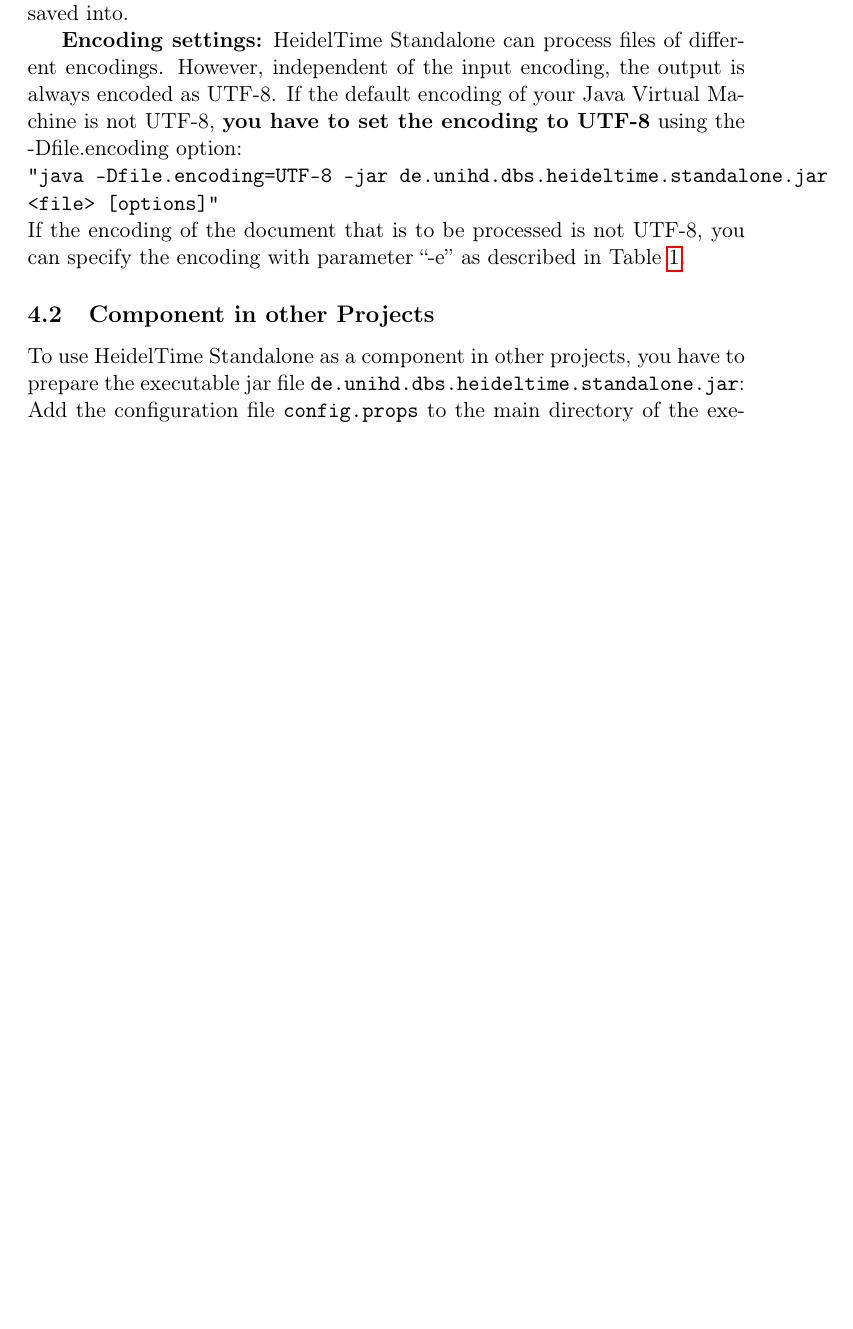
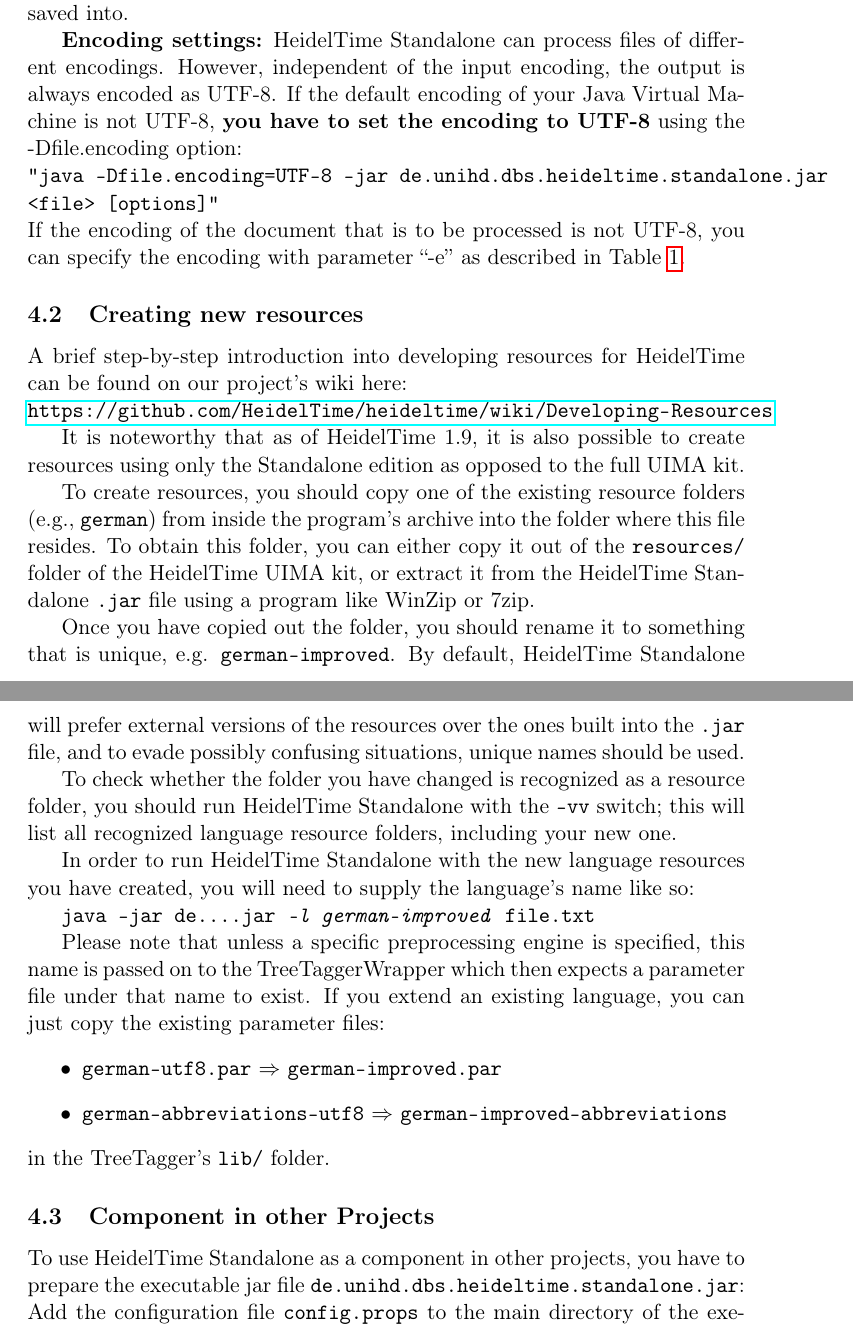
Before and after one commit to qwaider/heideltime.standalone-manual, a LaTeX paper (Manual.tex, which reads usage.tex): part of page 9 of 13 before the commit and two parts of pages 9 and 10 of 14 after it, the two joined at a grey line, cut so that both start at the same text, the shorter picture padded with empty space. Compiled offline with pdfLaTeX.

Commit message:
updated for 1.9

```diff
--- a/Manual.tex
+++ b/Manual.tex
@@ -67,7 +67,7 @@
 \newcommand{\tableHead}[1]{\textsc{#1}}
 
 %
-\newcommand{\languages}{English, German, French, Spanish, Italian, Vietnamese, Arabic, Dutch, Chinese, Russian and Croatian}
+\newcommand{\languages}{English, German, French, Spanish, Italian, Vietnamese, Arabic, Dutch, Chinese, Russian, Croatian, Portuguese and Estonian}
 
 
 % Document
--- a/usage.tex
+++ b/usage.tex
@@ -48,6 +48,29 @@
 \newline \texttt{\commandLineCmd{java -Dfile.encoding=UTF-8 -jar \executableFilePlain{} <file> [options]}}\newline
 If the encoding of the document that is to be processed is not UTF-8, you can specify the encoding with parameter ``-e'' as described in Table~\ref{tab:Usage_Options}.
 
+\subsection{Creating new resources}
+A brief step-by-step introduction into developing resources for HeidelTime can be found on our project's wiki here: \\
+\url{https://github.com/HeidelTime/heideltime/wiki/Developing-Resources}
+\par
+It is noteworthy that as of HeidelTime 1.9, it is also possible to create resources using only the Standalone edition as opposed to the full UIMA kit.
+\par
+To create resources, you should copy one of the existing resource folders (e.g., \texttt{german}) from inside the program's archive into the folder where this file resides. To obtain this folder, you can either copy it out of the \texttt{resources/} folder of the HeidelTime UIMA kit, or extract it from the \product{} \texttt{.jar} file using a program like WinZip or 7zip.
+\par
+Once you have copied out the folder, you should rename it to something that is unique, e.g. \texttt{german-improved}. By default, \product{} will prefer external versions of the resources over the ones built into the \texttt{.jar} file, and to evade possibly confusing situations, unique names should be used.
+\par
+To check whether the folder you have changed is recognized as a resource folder, you should run \product{} with the \texttt{-vv} switch; this will list all recognized language resource folders, including your new one.
+\par
+In order to run \product{} with the new language resources you have created, you will need to supply the language's name like so:
+\par
+\texttt{java -jar de....jar \textit{-l german-improved} file.txt}
+\par
+Please note that unless a specific preprocessing engine is specified, this name is passed on to the TreeTaggerWrapper which then expects a parameter file under that name to exist. If you extend an existing language, you can just copy the existing parameter files:
+\begin{itemize}
+ \item \texttt{german-utf8.par} $\Rightarrow$ \texttt{german-improved.par}
+ \item \texttt{german-abbreviations-utf8} $\Rightarrow$ \texttt{german-improved-abbreviations}
+\end{itemize}
+in the TreeTagger's \texttt{lib/} folder.
+
 \subsection{Component in other Projects}\label{sec:Usage_Component}
 To use \product{} as a component in other projects, you have to prepare the executable jar file \executableFile{}: Add the configuration file \configFile{} to the main directory of the executable using a proper archive tool. Once this is done you can copy the executable wherever you want and use it like a library. \\
 To run \product{}, instantiate an object of \javaExpr{HeidelTimeStandalone}. To do so, you simply have to provide the desired language and type that is to be processed (see Table~\ref{tab:Usage_Options} for further information). To actually run HeidelTime, you have to call \javaExpr{process} on the recently instantiated object of type \javaExpr{HeidelTimeStandalone} with the text to be processed. If this text is of type NEWS (remember your decision when instantiating a \javaExpr{HeidelTimeStandalone} object), you have to provide the document creation time as well. As a result you will get a string containing the TimeML document with all annotations made by HeidelTime for further treatment.
```
Also changed, not shown: installation.tex (+1 -1 lines), literature.bib (+5 -0 lines), preface.tex (+1 -1 lines), Manual.pdf, Manual.tex (12 more changed lines), usage.tex (2 more changed lines).
